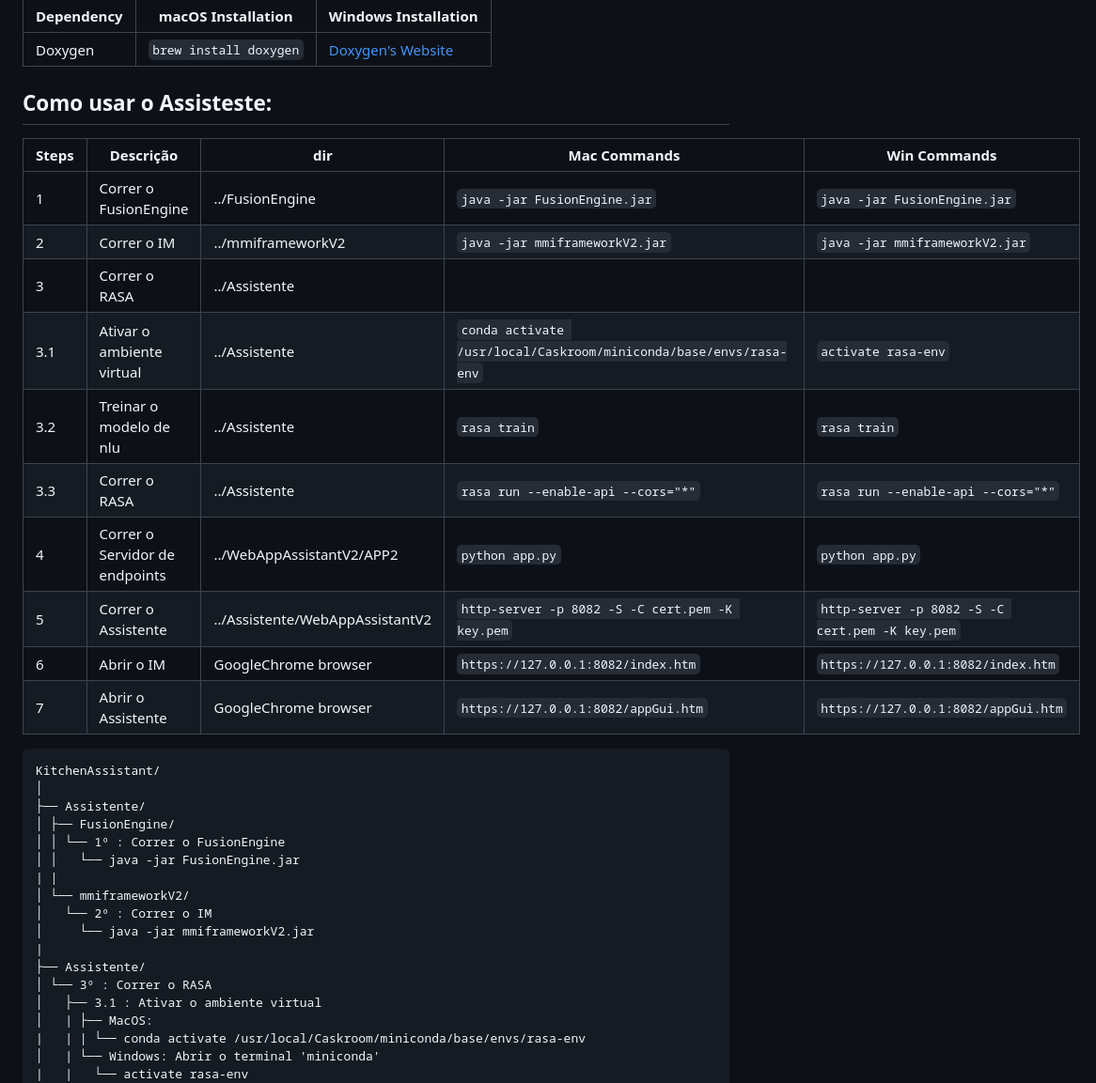
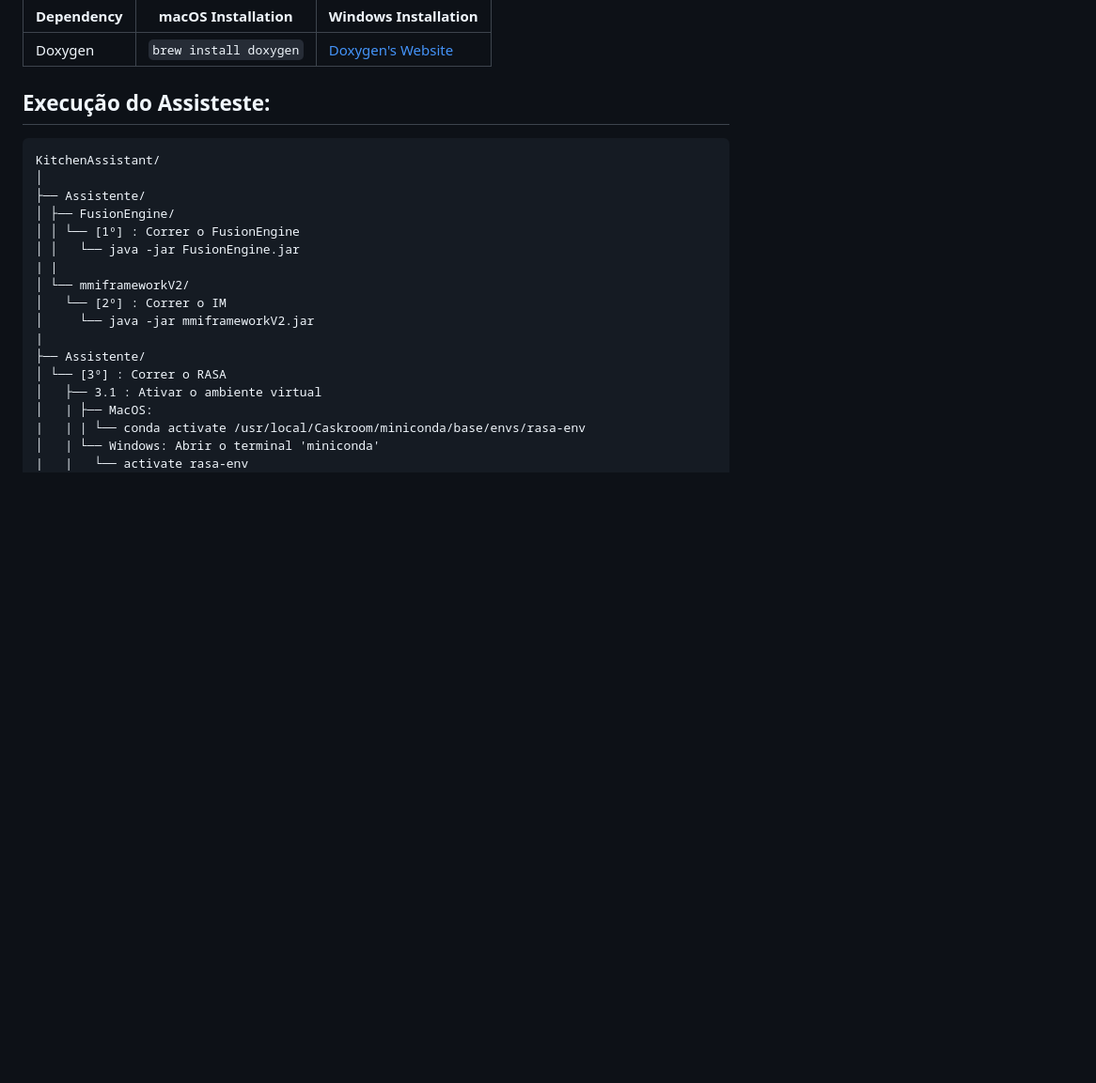
Before and after one commit to DavidPalricas/KitchenAssistant, a Markdown page: Assistente/README.md, the part around one of its changes. Shown at 94% size. Rendered like a GitHub page; blank space fills up the shorter version.

Commit message:
bug fixes

````diff
--- a/Assistente/README.md
+++ b/Assistente/README.md
@@ -11,35 +11,22 @@ Antes de correr o projeto :
 | Doxygen    | `brew install doxygen`       | [Doxygen's Website](https://www.doxygen.nl/index.html) |
 
 
-## Como usar o Assisteste:
-
-| Steps | Descrição                  | dir               | Mac Commands                       | Win Commands                       |
-|-------|----------------------------|-------------------|------------------------------------|------------------------------------|
-| 1 | Correr o FusionEngine      | ../FusionEngine   | `java -jar FusionEngine.jar`        | `java -jar FusionEngine.jar`       |
-| 2 | Correr o IM                | ../mmiframeworkV2 | `java -jar mmiframeworkV2.jar`      | `java -jar mmiframeworkV2.jar`     |
-| 3 | Correr o RASA              | ../Assistente     |
-| 3.1 | Ativar o ambiente virtual  | ../Assistente     | `conda activate /usr/local/Caskroom/miniconda/base/envs/rasa-env` | `activate rasa-env` |
-| 3.2 | Treinar o modelo de nlu    | ../Assistente     | `rasa train` | `rasa train` |
-| 3.3 | Correr o RASA | ../Assistente | `rasa run --enable-api --cors="*"` | `rasa run --enable-api --cors="*"` |
-| 4 | Correr o Servidor de endpoints | ../WebAppAssistantV2/APP2 | `python app.py` | `python app.py` |
-| 5 | Correr o Assistente | ../Assistente/WebAppAssistantV2 | `http-server -p 8082 -S -C cert.pem -K key.pem` | `http-server -p 8082 -S -C cert.pem -K key.pem` |
-| 6 | Abrir o IM | GoogleChrome browser | `https://127.0.0.1:8082/index.htm` | `https://127.0.0.1:8082/index.htm` |
-| 7 | Abrir o Assistente | GoogleChrome browser | `https://127.0.0.1:8082/appGui.htm` | `https://127.0.0.1:8082/appGui.htm` |
+## Execução do Assisteste:
 
 ```
 KitchenAssistant/
 │
 ├── Assistente/
 │ ├── FusionEngine/
-│ │ └── 1º : Correr o FusionEngine
+│ │ └── [1º] : Correr o FusionEngine
 │ │   └── java -jar FusionEngine.jar
 | |
 │ └── mmiframeworkV2/
-│   └── 2º : Correr o IM
+│   └── [2º] : Correr o IM
 │     └── java -jar mmiframeworkV2.jar
 |
 ├── Assistente/
-│ └── 3º : Correr o RASA
+│ └── [3º] : Correr o RASA
 │   ├── 3.1 : Ativar o ambiente virtual
 │   | ├── MacOS:
 |   | | └── conda activate /usr/local/Caskroom/miniconda/base/envs/rasa-env
````
Also changed, not shown: other parts of Assistente/README.md (+4 -4 lines).
